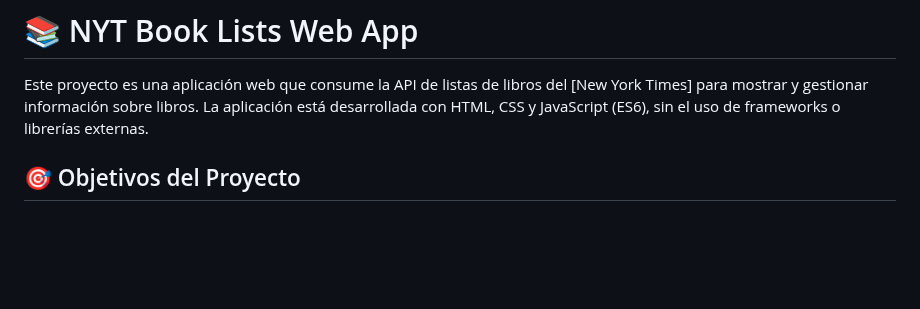
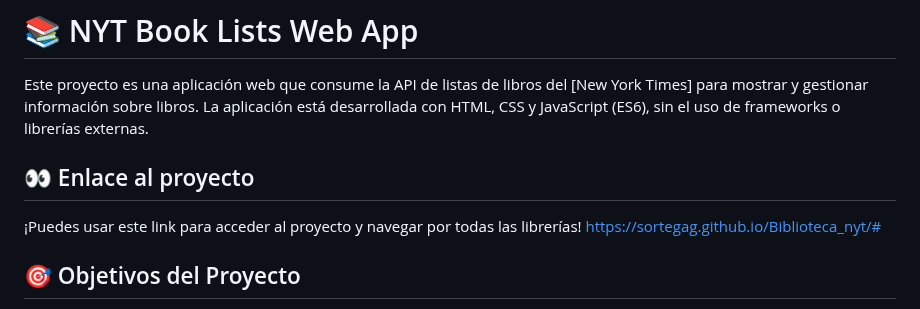
Before and after one commit to SortegaG/Biblioteca_nyt, a Markdown page: README.md, the part around the change. Rendered like a GitHub page; blank space fills up the shorter version.

Commit message:
Update README.md add/link github pages

```diff
--- a/README.md
+++ b/README.md
@@ -1,6 +1,9 @@
 # 📚 NYT Book Lists Web App
 
 Este proyecto es una aplicación web que consume la API de listas de libros del [New York Times] para mostrar y gestionar información sobre libros. La aplicación está desarrollada con HTML, CSS y JavaScript (ES6), sin el uso de frameworks o librerías externas.
+## 👀 Enlace al proyecto
+
+¡Puedes usar este link para acceder al proyecto y navegar por todas las librerías! https://sortegag.github.io/Biblioteca_nyt/#
 
 ## 🎯 Objetivos del Proyecto
 
```
